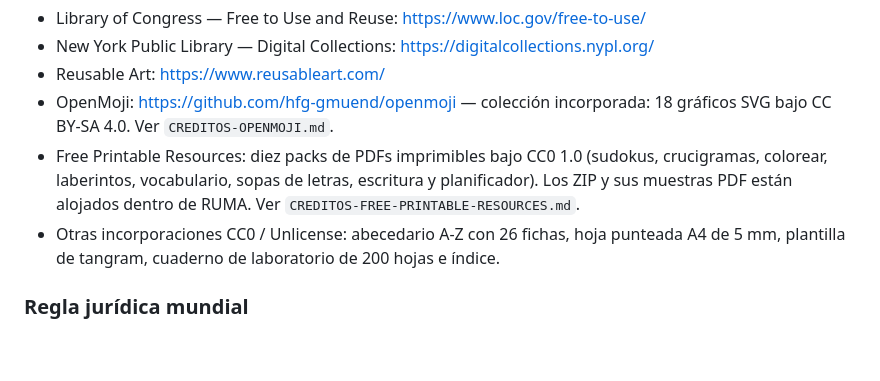
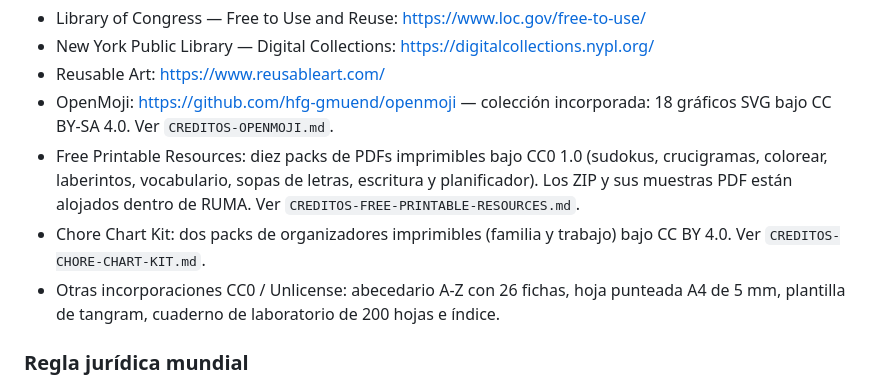
Before and after one commit to eliasmartinezcultural-glitch/ruma, a Markdown page: README.md, the part around the change. GitHub-like rendering; blank space fills up the shorter version.

Commit message:
Documentar los dos packs de organizadores CC BY 4.0

```diff
--- a/README.md
+++ b/README.md
@@ -33,6 +33,7 @@ Fuentes iniciales investigadas e incorporadas:
 - Reusable Art: https://www.reusableart.com/
 - OpenMoji: https://github.com/hfg-gmuend/openmoji — colección incorporada: 18 gráficos SVG bajo CC BY-SA 4.0. Ver `CREDITOS-OPENMOJI.md`.
 - Free Printable Resources: diez packs de PDFs imprimibles bajo CC0 1.0 (sudokus, crucigramas, colorear, laberintos, vocabulario, sopas de letras, escritura y planificador). Los ZIP y sus muestras PDF están alojados dentro de RUMA. Ver `CREDITOS-FREE-PRINTABLE-RESOURCES.md`.
+- Chore Chart Kit: dos packs de organizadores imprimibles (familia y trabajo) bajo CC BY 4.0. Ver `CREDITOS-CHORE-CHART-KIT.md`.
 - Otras incorporaciones CC0 / Unlicense: abecedario A-Z con 26 fichas, hoja punteada A4 de 5 mm, plantilla de tangram, cuaderno de laboratorio de 200 hojas e índice.
 
 ### Regla jurídica mundial
```
